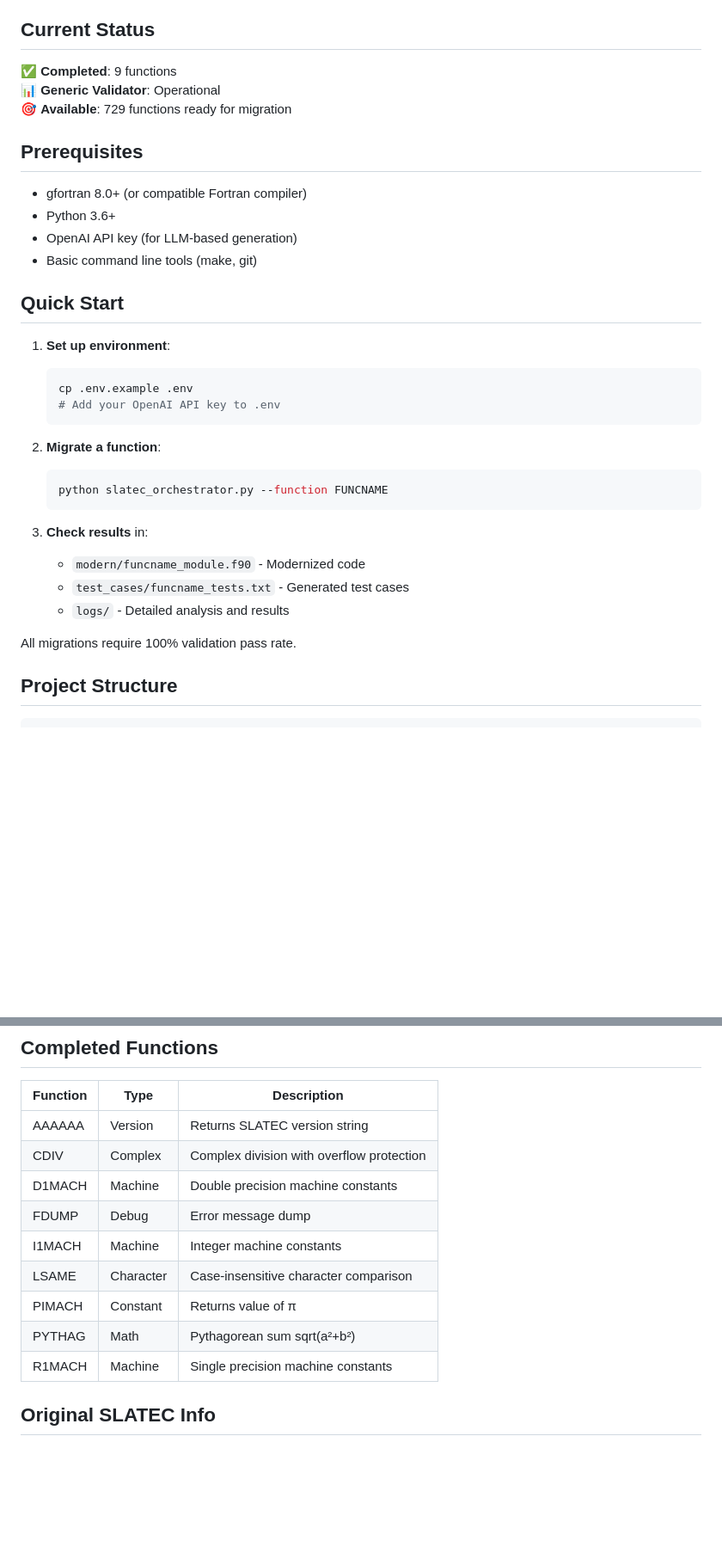
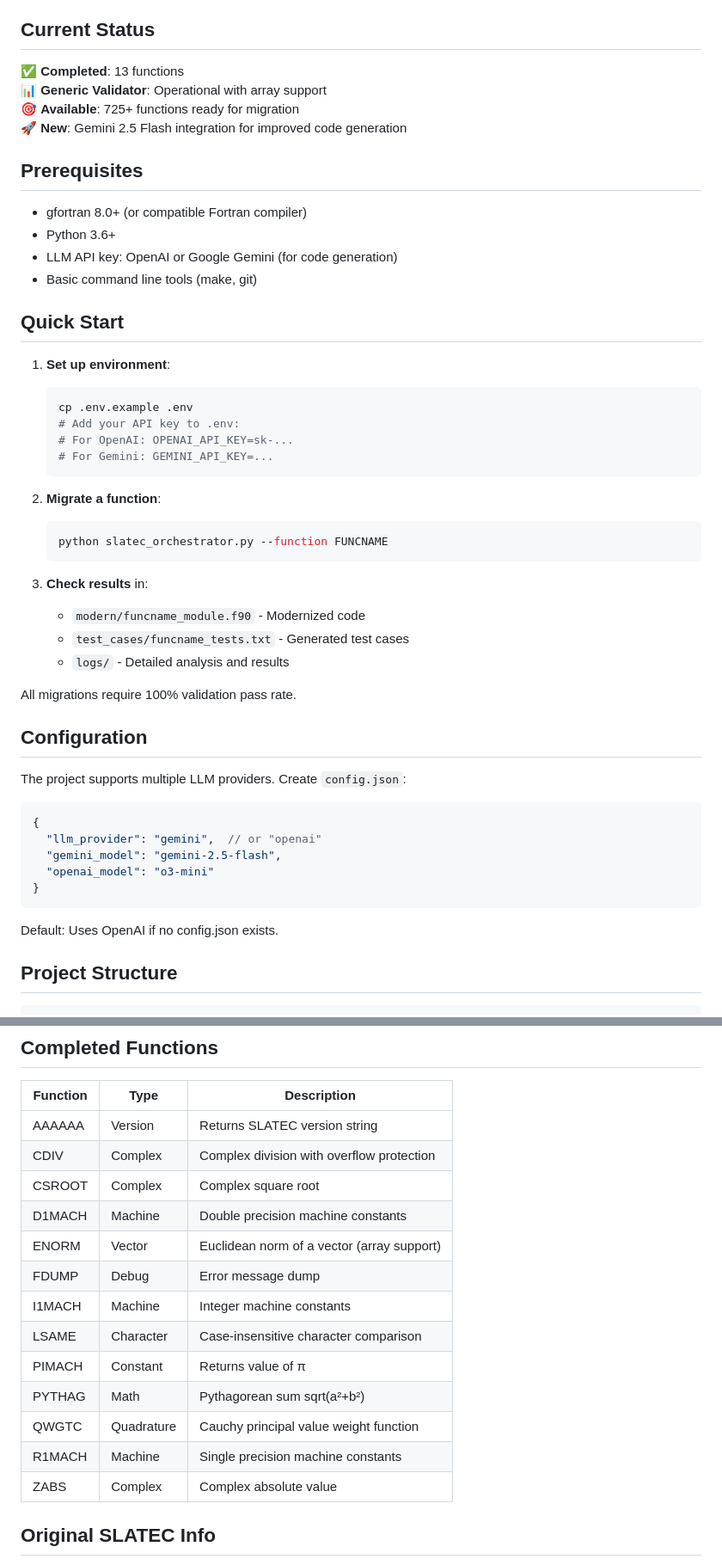
Before and after one commit to Bishibop/slatec90, a Markdown page: README.md, 2 parts joined by grey strips. Shown: that part at 86% size. Rendered like a GitHub page; blank space fills up the shorter version.

````diff
--- a/README.md
+++ b/README.md
@@ -8,15 +8,16 @@ SLATEC (Sandia, Los Alamos, Air Force Weapons Laboratory Technical Exchange Comm
 
 ## Current Status
 
-✅ **Completed**: 9 functions
-📊 **Generic Validator**: Operational
-🎯 **Available**: 729 functions ready for migration
+✅ **Completed**: 13 functions
+📊 **Generic Validator**: Operational with array support
+🎯 **Available**: 725+ functions ready for migration
+🚀 **New**: Gemini 2.5 Flash integration for improved code generation
 
 ## Prerequisites
 
 - gfortran 8.0+ (or compatible Fortran compiler)
 - Python 3.6+
-- OpenAI API key (for LLM-based generation)
+- LLM API key: OpenAI or Google Gemini (for code generation)
 - Basic command line tools (make, git)
 
 ## Quick Start
@@ -24,7 +25,9 @@ SLATEC (Sandia, Los Alamos, Air Force Weapons Laboratory Technical Exchange Comm
 1. **Set up environment**:
    ```bash
    cp .env.example .env
-   # Add your OpenAI API key to .env
+   # Add your API key to .env:
+   # For OpenAI: OPENAI_API_KEY=sk-...
+   # For Gemini: GEMINI_API_KEY=...
    ```
 
 2. **Migrate a function**:
@@ -38,6 +41,20 @@ SLATEC (Sandia, Los Alamos, Air Force Weapons Laboratory Technical Exchange Comm
    - `logs/` - Detailed analysis and results
 
 All migrations require 100% validation pass rate.
+
+## Configuration
+
+The project supports multiple LLM providers. Create `config.json`:
+
+```json
+{
+  "llm_provider": "gemini",  // or "openai"
+  "gemini_model": "gemini-2.5-flash",
+  "openai_model": "o3-mini"
+}
+```
+
+Default: Uses OpenAI if no config.json exists.
 
 ## Project Structure
 
@@ -77,13 +94,17 @@ slatec_test/
 |----------|------|-------------|
 | AAAAAA | Version | Returns SLATEC version string |
 | CDIV | Complex | Complex division with overflow protection |
+| CSROOT | Complex | Complex square root |
 | D1MACH | Machine | Double precision machine constants |
+| ENORM | Vector | Euclidean norm of a vector (array support) |
 | FDUMP | Debug | Error message dump |
 | I1MACH | Machine | Integer machine constants |
 | LSAME | Character | Case-insensitive character comparison |
 | PIMACH | Constant | Returns value of π |
 | PYTHAG | Math | Pythagorean sum sqrt(a²+b²) |
+| QWGTC | Quadrature | Cauchy principal value weight function |
 | R1MACH | Machine | Single precision machine constants |
+| ZABS | Complex | Complex absolute value |
 
 ## Original SLATEC Info
 
````
Also changed, not shown: docs/guides/SLATEC_VALIDATION_GUIDE.md (+45 -2 lines).
